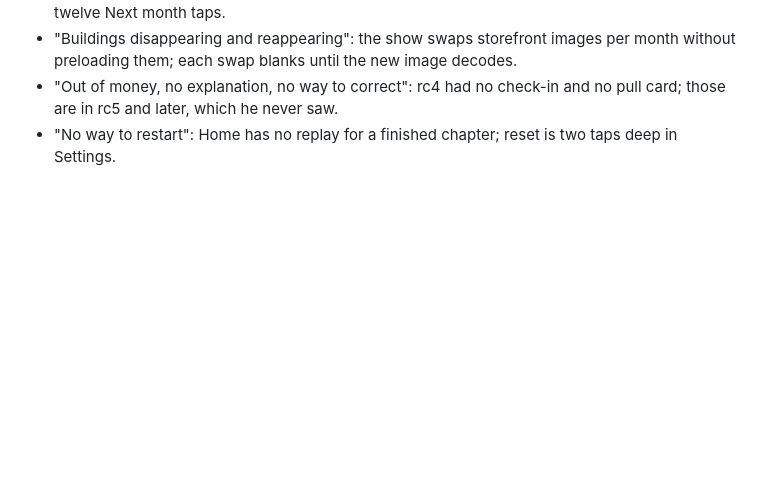
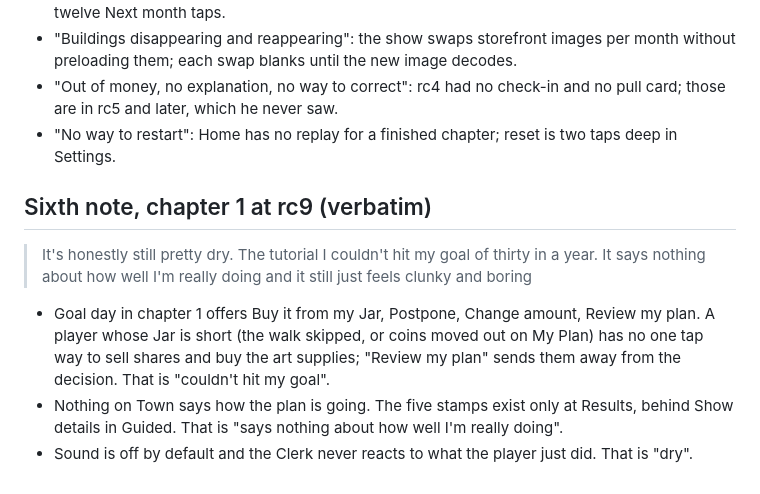
Before and after one commit to Stephenuffugus/Mainstreet, a Markdown page: docs/notes/stephen-2026-10-11-first-play.md, the part around the change. GitHub-like rendering; blank space fills up the shorter version.

Commit message:
Notes: his sixth note, chapter 1 at rc9

```diff
--- a/docs/notes/stephen-2026-10-11-first-play.md
+++ b/docs/notes/stephen-2026-10-11-first-play.md
@@ -43,3 +43,11 @@ The sorting (fault / by design / taste) and the plan follow in docs/decisions.md
 - "Buildings disappearing and reappearing": the show swaps storefront images per month without preloading them; each swap blanks until the new image decodes.
 - "Out of money, no explanation, no way to correct": rc4 had no check-in and no pull card; those are in rc5 and later, which he never saw.
 - "No way to restart": Home has no replay for a finished chapter; reset is two taps deep in Settings.
+
+## Sixth note, chapter 1 at rc9 (verbatim)
+
+> It's honestly still pretty dry. The tutorial I couldn't hit my goal of thirty in a year. It says nothing about how well I'm really doing and it still just feels clunky and boring
+
+- Goal day in chapter 1 offers Buy it from my Jar, Postpone, Change amount, Review my plan. A player whose Jar is short (the walk skipped, or coins moved out on My Plan) has no one tap way to sell shares and buy the art supplies; "Review my plan" sends them away from the decision. That is "couldn't hit my goal".
+- Nothing on Town says how the plan is going. The five stamps exist only at Results, behind Show details in Guided. That is "says nothing about how well I'm really doing".
+- Sound is off by default and the Clerk never reacts to what the player just did. That is "dry".
```
